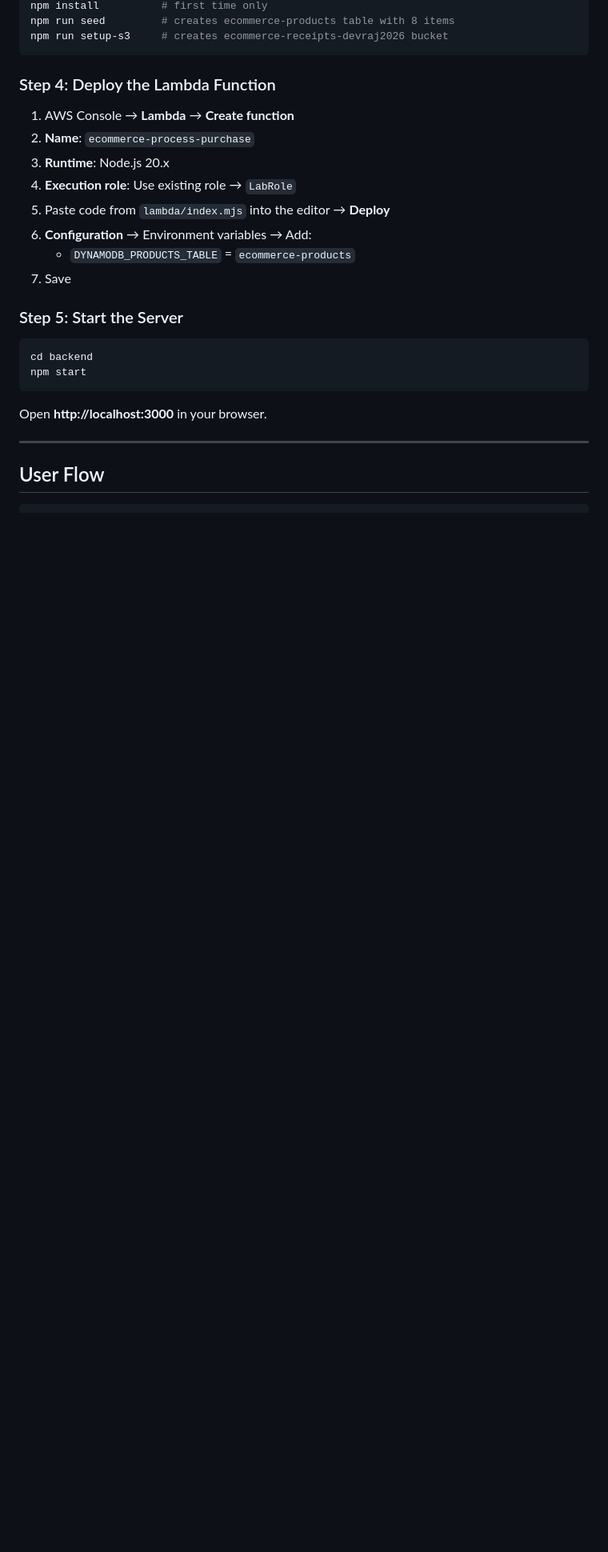
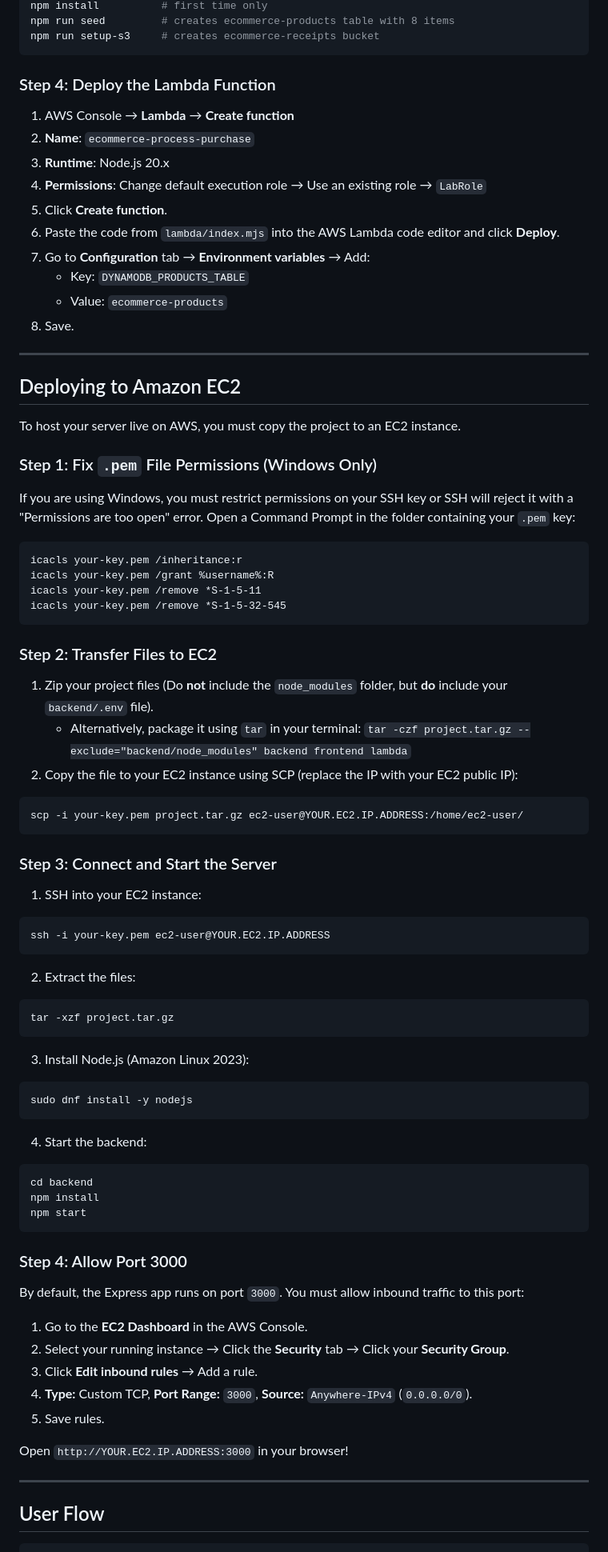
Before and after one commit to AWS-CloudProject-ShopCloud/shopcloud-ecommerce, a Markdown page: README.md, the part around one of its changes. Shown at 80% size. Drawn GitHub-style; blank space fills up the shorter version.

Commit message:
Update README with EC2 deployment instructions and troubleshooting tips

````diff
--- a/README.md
+++ b/README.md
@@ -106,6 +81,6 @@ cd backend
 npm install          # first time only
 npm run seed         # creates ecommerce-products table with 8 items
-npm run setup-s3     # creates ecommerce-receipts-devraj2026 bucket
+npm run setup-s3     # creates ecommerce-receipts bucket
 ```
 
 ### Step 4: Deploy the Lambda Function
@@ -113,20 +88,67 @@ npm run setup-s3     # creates ecommerce-receipts-devraj2026 bucket
 1. AWS Console → **Lambda** → **Create function**
 2. **Name**: `ecommerce-process-purchase`
 3. **Runtime**: Node.js 20.x
-4. **Execution role**: Use existing role → `LabRole`
-5. Paste code from `lambda/index.mjs` into the editor → **Deploy**
-6. **Configuration** → Environment variables → Add:
-   - `DYNAMODB_PRODUCTS_TABLE` = `ecommerce-products`
-7. Save
+4. **Permissions**: Change default execution role → Use an existing role → `LabRole`
+5. Click **Create function**.
+6. Paste the code from `lambda/index.mjs` into the AWS Lambda code editor and click **Deploy**.
+7. Go to **Configuration** tab → **Environment variables** → Add:
+   - Key: `DYNAMODB_PRODUCTS_TABLE`
+   - Value: `ecommerce-products`
+8. Save.
 
-### Step 5: Start the Server
+---
 
+## Deploying to Amazon EC2
+
+To host your server live on AWS, you must copy the project to an EC2 instance.
+
+### Step 1: Fix `.pem` File Permissions (Windows Only)
+If you are using Windows, you must restrict permissions on your SSH key or SSH will reject it with a "Permissions are too open" error. Open a Command Prompt in the folder containing your `.pem` key:
+```cmd
+icacls your-key.pem /inheritance:r
+icacls your-key.pem /grant %username%:R
+icacls your-key.pem /remove *S-1-5-11
+icacls your-key.pem /remove *S-1-5-32-545
+```
+
+### Step 2: Transfer Files to EC2
+1. Zip your project files (Do **not** include the `node_modules` folder, but **do** include your `backend/.env` file).
+   - Alternatively, package it using `tar` in your terminal:
+     `tar -czf project.tar.gz --exclude="backend/node_modules" backend frontend lambda`
+2. Copy the file to your EC2 instance using SCP (replace the IP with your EC2 public IP):
+```bash
+scp -i your-key.pem project.tar.gz ec2-user@YOUR.EC2.IP.ADDRESS:/home/ec2-user/
+```
+
+### Step 3: Connect and Start the Server
+1. SSH into your EC2 instance:
+```bash
+ssh -i your-key.pem ec2-user@YOUR.EC2.IP.ADDRESS
+```
+2. Extract the files:
+```bash
+tar -xzf project.tar.gz
+```
+3. Install Node.js (Amazon Linux 2023):
+```bash
+sudo dnf install -y nodejs
+```
+4. Start the backend:
 ```bash
 cd backend
+npm install
 npm start
 ```
 
-Open **http://localhost:3000** in your browser.
+### Step 4: Allow Port 3000
+By default, the Express app runs on port `3000`. You must allow inbound traffic to this port:
+1. Go to the **EC2 Dashboard** in the AWS Console.
+2. Select your running instance → Click the **Security** tab → Click your **Security Group**.
+3. Click **Edit inbound rules** → Add a rule.
+4. **Type:** Custom TCP, **Port Range:** `3000`, **Source:** `Anywhere-IPv4` (`0.0.0.0/0`).
+5. Save rules.
+
+Open `http://YOUR.EC2.IP.ADDRESS:3000` in your browser!
 
 ---
 
````
Also changed, not shown: other parts of README.md (+15 -50 lines).
